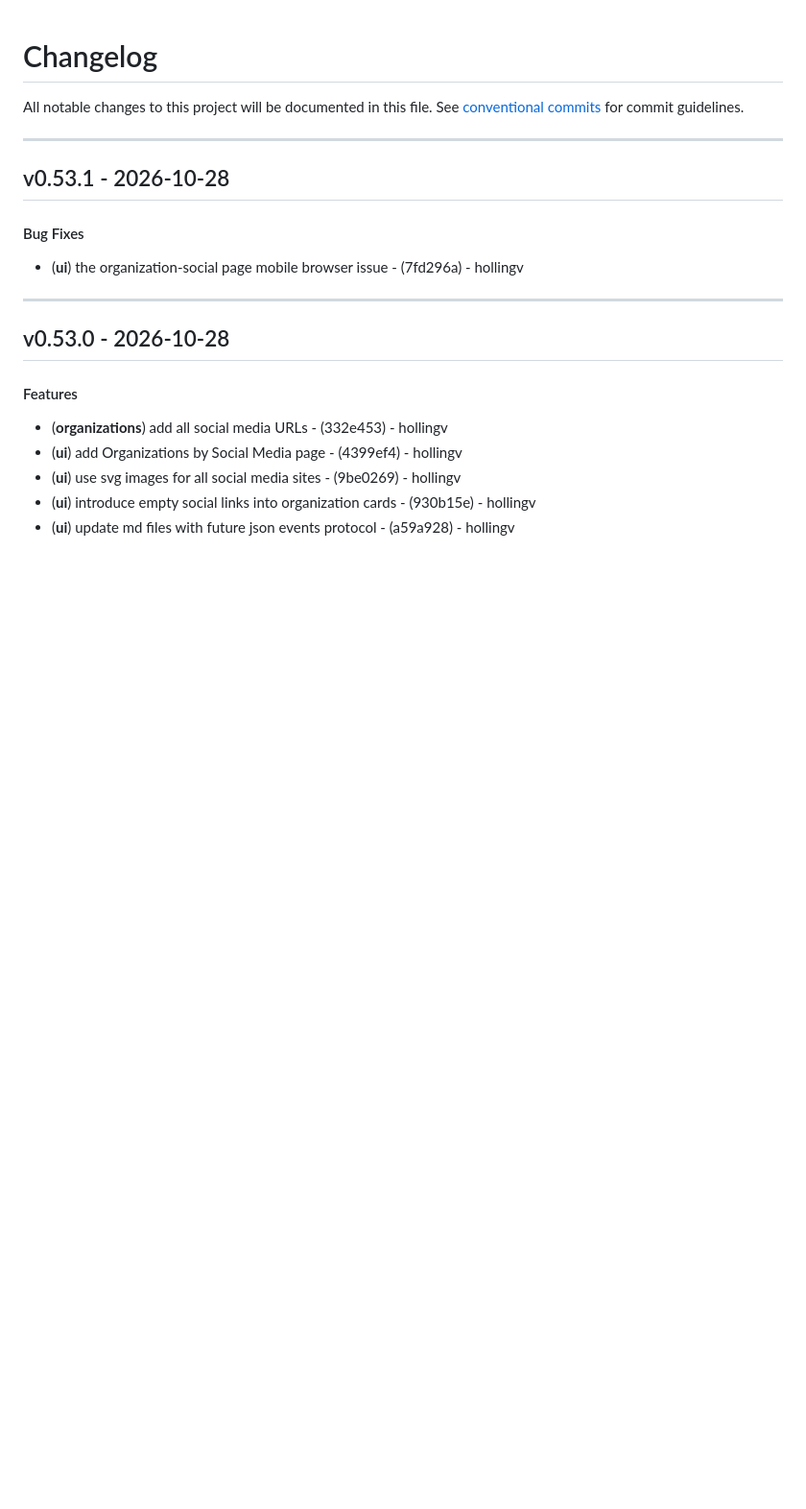
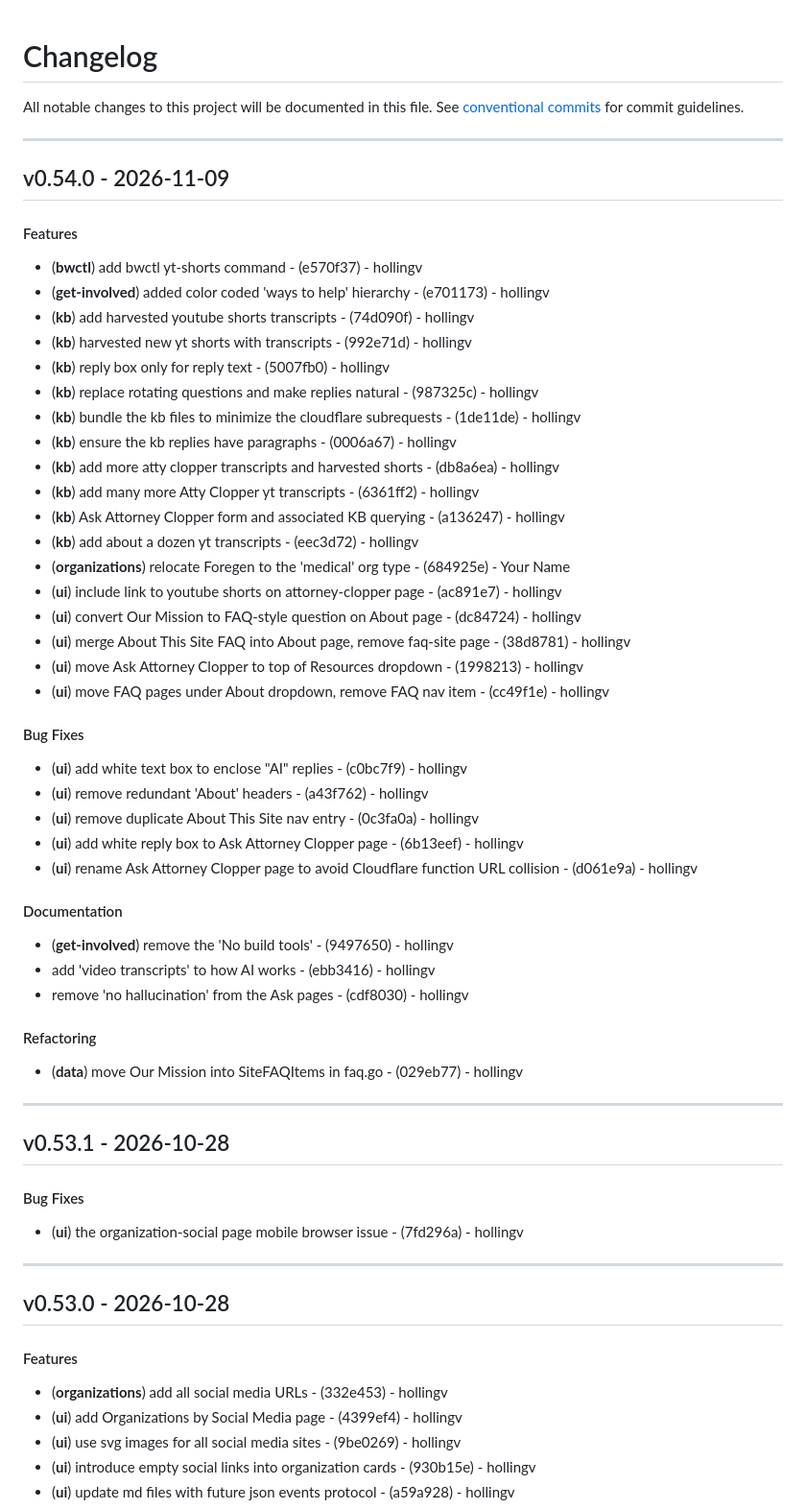
Before and after one commit to hollingv/born-whole-project, a Markdown page: CHANGELOG.md, the part around the change. Shown at 96% size. Drawn GitHub-style; blank space fills up the shorter version.

Commit message:
chore(version): v0.54.0

```diff
--- a/CHANGELOG.md
+++ b/CHANGELOG.md
@@ -2,6 +2,41 @@
 All notable changes to this project will be documented in this file. See [conventional commits](https://www.conventionalcommits.org/) for commit guidelines.
 
 - - -
+## v0.54.0 - 2026-11-09
+#### Features
+- (**bwctl**) add bwctl yt-shorts command - (e570f37) - hollingv
+- (**get-involved**) added color coded 'ways to help' hierarchy - (e701173) - hollingv
+- (**kb**) add harvested youtube shorts transcripts - (74d090f) - hollingv
+- (**kb**) harvested new yt shorts with transcripts - (992e71d) - hollingv
+- (**kb**) reply box only for reply text - (5007fb0) - hollingv
+- (**kb**) replace rotating questions and make replies natural - (987325c) - hollingv
+- (**kb**) bundle the kb files to minimize the cloudflare subrequests - (1de11de) - hollingv
+- (**kb**) ensure the kb replies have paragraphs - (0006a67) - hollingv
+- (**kb**) add more atty clopper transcripts and harvested shorts - (db8a6ea) - hollingv
+- (**kb**) add many more Atty Clopper yt transcripts - (6361ff2) - hollingv
+- (**kb**) Ask Attorney Clopper form and associated KB querying - (a136247) - hollingv
+- (**kb**) add about a dozen yt transcripts - (eec3d72) - hollingv
+- (**organizations**) relocate Foregen to the 'medical' org type - (684925e) - Your Name
+- (**ui**) include link to youtube shorts on attorney-clopper page - (ac891e7) - hollingv
+- (**ui**) convert Our Mission to FAQ-style question on About page - (dc84724) - hollingv
+- (**ui**) merge About This Site FAQ into About page, remove faq-site page - (38d8781) - hollingv
+- (**ui**) move Ask Attorney Clopper to top of Resources dropdown - (1998213) - hollingv
+- (**ui**) move FAQ pages under About dropdown, remove FAQ nav item - (cc49f1e) - hollingv
+#### Bug Fixes
+- (**ui**) add white text box to enclose "AI" replies - (c0bc7f9) - hollingv
+- (**ui**) remove redundant 'About' headers - (a43f762) - hollingv
+- (**ui**) remove duplicate About This Site nav entry - (0c3fa0a) - hollingv
+- (**ui**) add white reply box to Ask Attorney Clopper page - (6b13eef) - hollingv
+- (**ui**) rename Ask Attorney Clopper page to avoid Cloudflare function URL collision - (d061e9a) - hollingv
+#### Documentation
+- (**get-involved**) remove the 'No build tools' - (9497650) - hollingv
+- add 'video transcripts' to how AI works - (ebb3416) - hollingv
+- remove 'no hallucination' from the Ask pages - (cdf8030) - hollingv
+#### Refactoring
+- (**data**) move Our Mission into SiteFAQItems in faq.go - (029eb77) - hollingv
+
+- - -
+
 ## v0.53.1 - 2026-10-28
 #### Bug Fixes
 - (**ui**) the organization-social page mobile browser issue - (7fd296a) - hollingv
```
